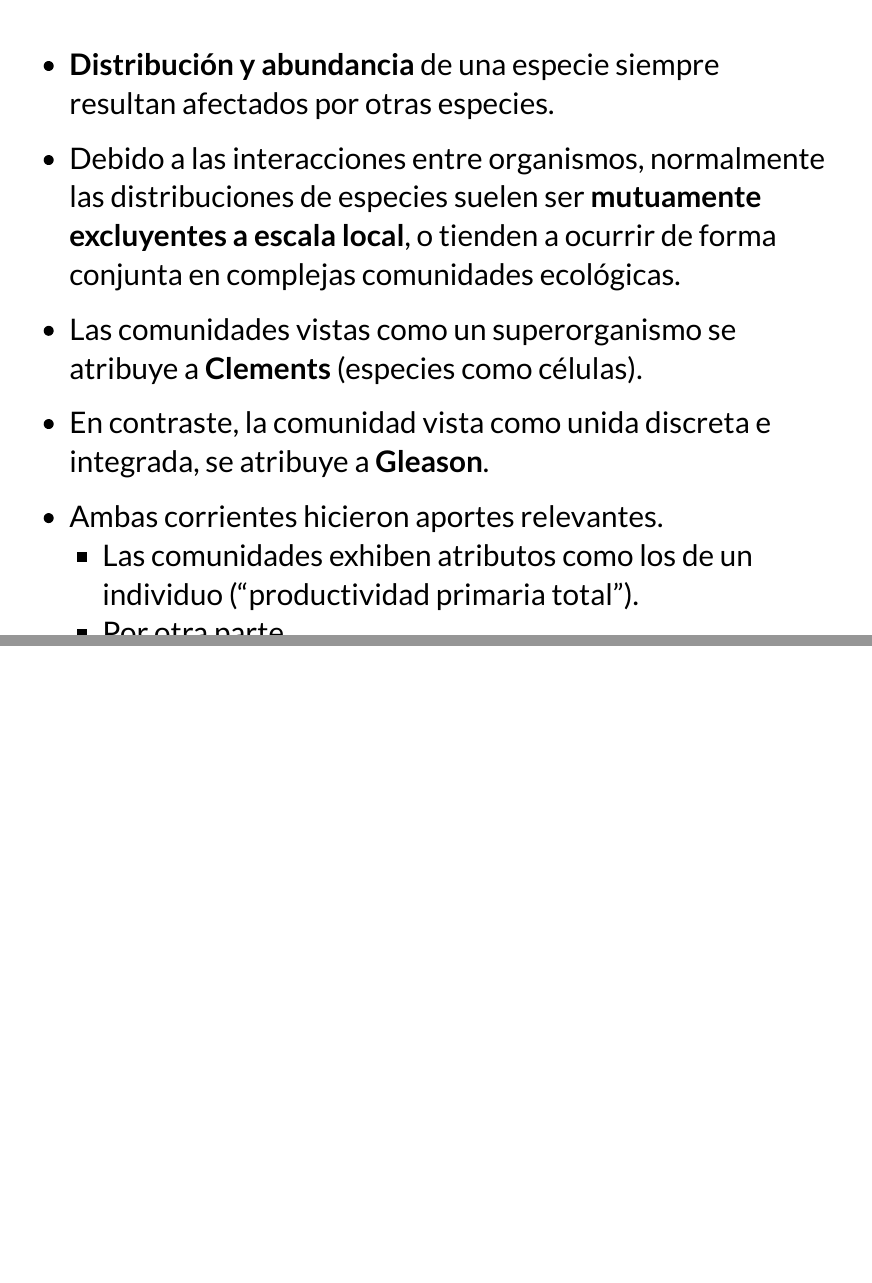
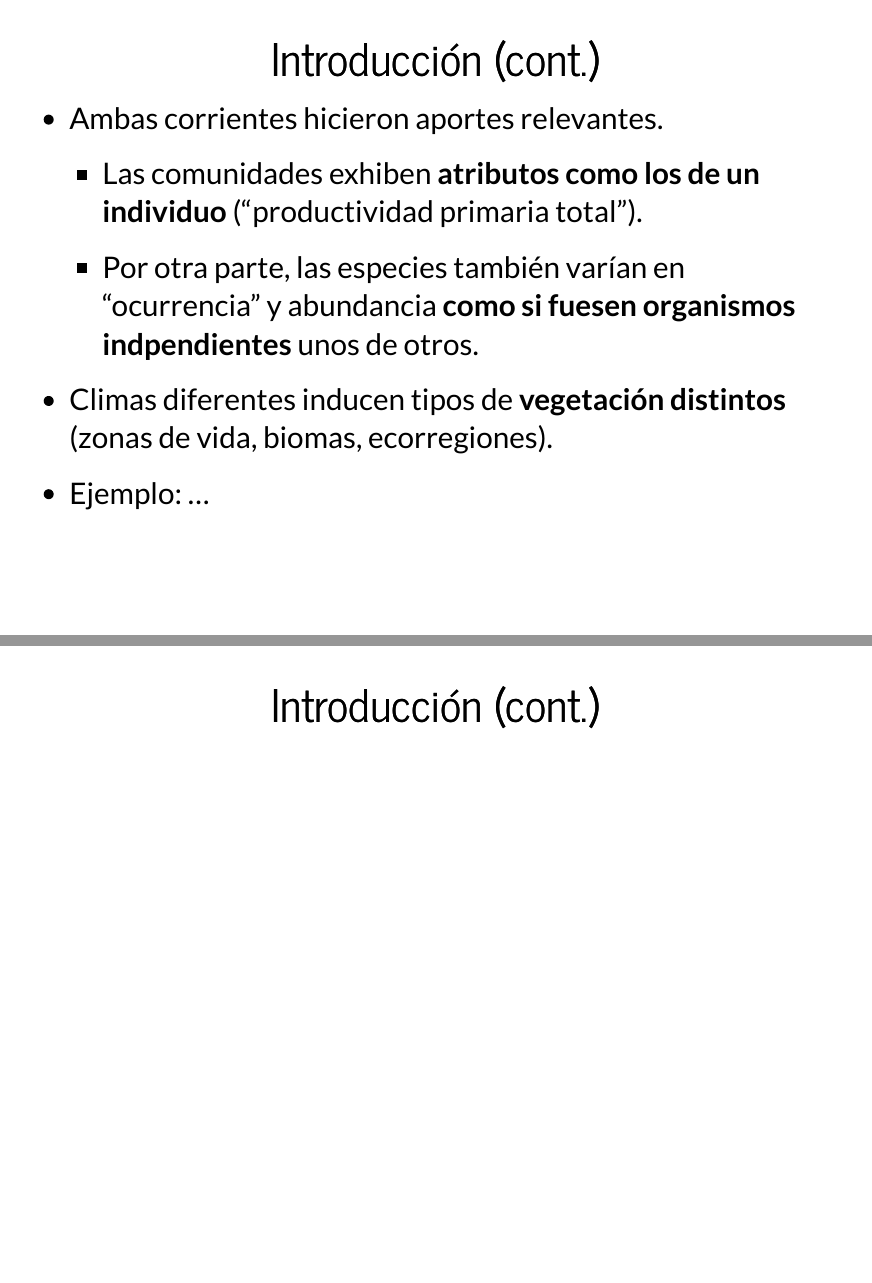
Before and after one commit to biogeografia-master/tema-4-distribucion-de-comunidades, an R Markdown document (index.Rmd): pages 3 and 4 of 4 before the commit and pages 3 and 4 of 7 after it, joined at a grey line. The pictures show the output file index.html that the author committed with the source, opened offline.

Commit message:
traits of communities

```diff
--- a/index.Rmd
+++ b/index.Rmd
@@ -17,6 +18,15 @@ knitr::opts_chunk$set(echo = FALSE)
 
 * En contraste, la comunidad vista como unida discreta e integrada, se atribuye a **Gleason**.
 
+## Introducción (cont.)
+
 * Ambas corrientes hicieron aportes relevantes.
-    * Las comunidades exhiben atributos como los de un individuo ("productividad primaria total").
-    * Por otra parte
+    * Las comunidades exhiben **atributos como los de un individuo** ("productividad primaria total").
+
+    * Por otra parte, las especies también varían en "ocurrencia" y abundancia **como si fuesen organismos indpendientes** unos de otros.
+
+* Climas diferentes inducen tipos de __vegetación distintos__ (zonas de vida, biomas, ecorregiones).
+
+* Ejemplo: ...
+
+## Introducción (cont.)
```
Also changed, not shown: index.html, index.Rmd (10 more changed lines).
